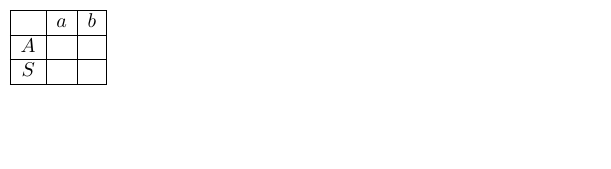
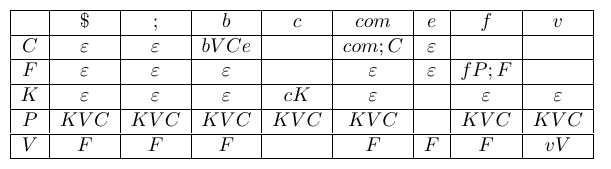
Before and after one commit to G-Carneiro/syntactic-analyzer, a LaTeX figure (docs/main.tex, which reads docs/analysis_table.tex): the whole page, the shorter picture padded with empty space. Compiled offline with pdfLaTeX.

Commit message:
tabela de análise pronta

```diff
--- a/docs/analysis_table.tex
+++ b/docs/analysis_table.tex
@@ -1,9 +1,17 @@
-$\begin{array}{|c|c|c|}
+$
+\begin{array}{|c|c|c|c|c|c|c|c|c|}
 	\hline
-	& a & b \\
+	& \$ & ; & b & c & com & e & f & v \\
 	\hline
-	A & & \\
+	C & \varepsilon  & \varepsilon  & bVCe & & com;C & \varepsilon  & & \\
 	\hline
-	S & & \\
+	F & \varepsilon  & \varepsilon  & \varepsilon  & & \varepsilon  & \varepsilon  & fP;F & \\
 	\hline
-\end{array}$
+	K & \varepsilon  & \varepsilon  & \varepsilon  & cK & \varepsilon  & & \varepsilon  & \varepsilon  \\
+	\hline
+	P & KVC & KVC & KVC & KVC & KVC & & KVC & KVC \\
+	\hline
+	V & F & F & F & & F & F & F & vV \\
+	\hline
+\end{array}
+$
```
Also changed, not shown: main.pdf (added), out/main.pdf (deleted), 4 other files.
